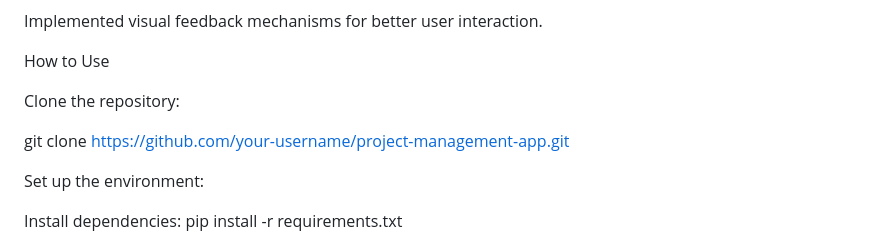
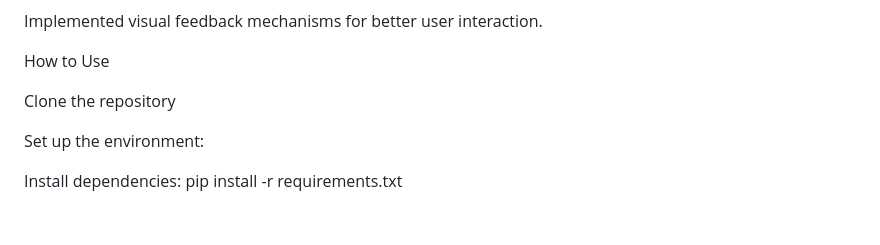
Before and after one commit to UnCoolIroh/Plan-UVA, a Markdown page: README.md, the part around the change. Rendered like a GitHub page; blank space fills up the shorter version.

```diff
--- a/README.md
+++ b/README.md
@@ -100,9 +100,7 @@ Implemented visual feedback mechanisms for better user interaction.
 
 How to Use
 
-Clone the repository:
-
-git clone https://github.com/your-username/project-management-app.git
+Clone the repository
 
 Set up the environment:
 
```
